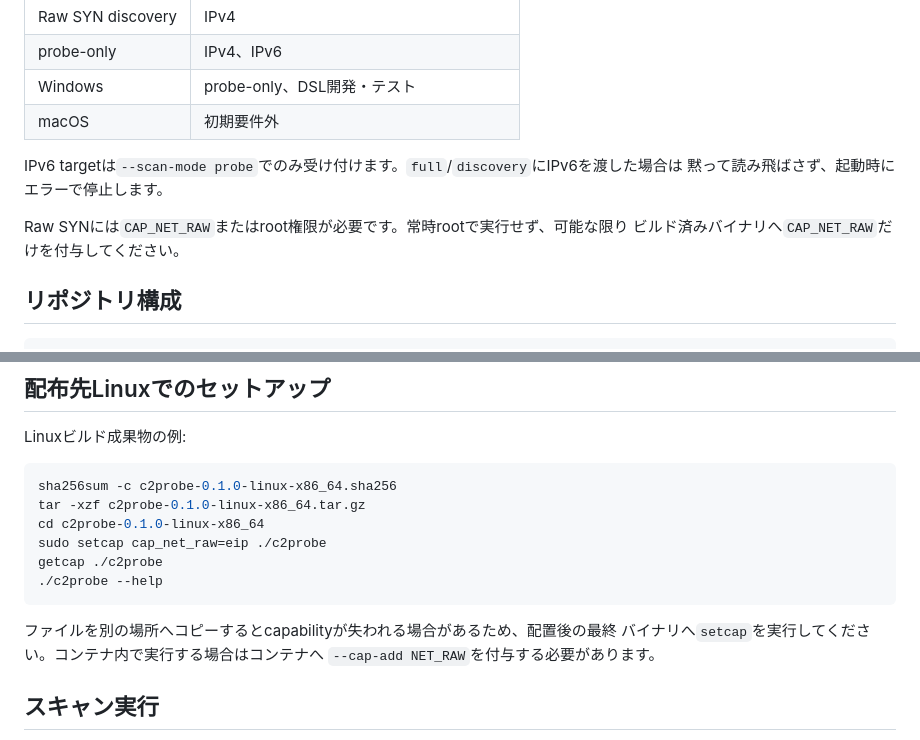
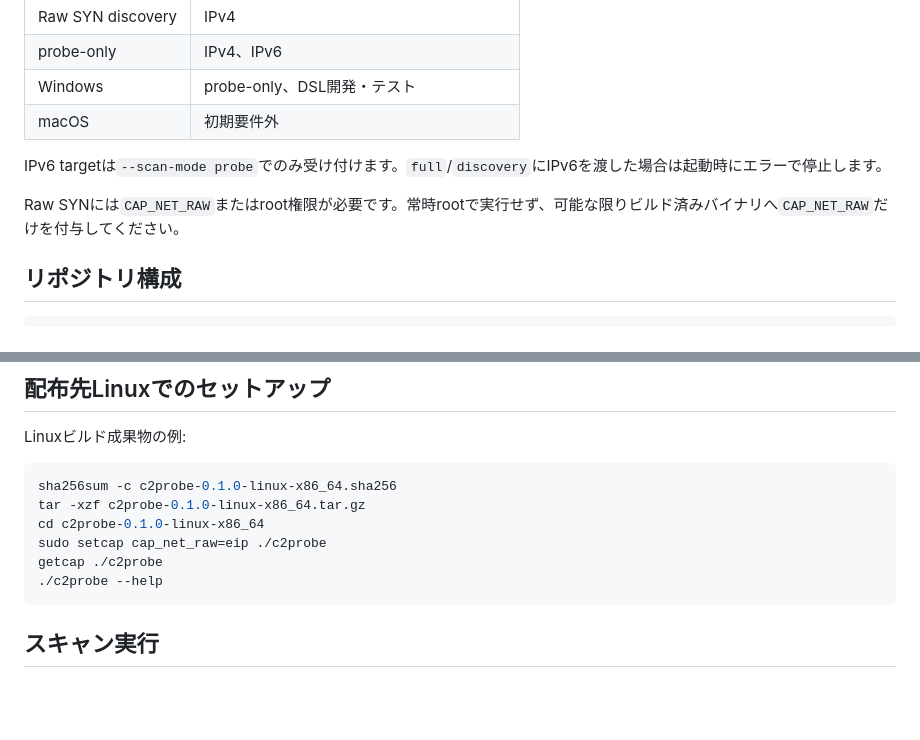
Before and after one commit to kurokuma/c2probe, a Markdown page: README.md, 2 parts joined by grey strips. GitHub-like rendering; blank space fills up the shorter version.

Commit message:
README.mdの文言を整理し、冗長な表現を削除

````diff
--- a/README.md
+++ b/README.md
@@ -15,11 +15,9 @@ DSLをIRへ一度だけコンパイルして、TokioベースのExecutorでC2固
 | Windows | probe-only、DSL開発・テスト |
 | macOS | 初期要件外 |
 
-IPv6 targetは`--scan-mode probe`でのみ受け付けます。`full`/`discovery`にIPv6を渡した場合は
-黙って読み飛ばさず、起動時にエラーで停止します。
+IPv6 targetは`--scan-mode probe`でのみ受け付けます。`full`/`discovery`にIPv6を渡した場合は起動時にエラーで停止します。
 
-Raw SYNには`CAP_NET_RAW`またはroot権限が必要です。常時rootで実行せず、可能な限り
-ビルド済みバイナリへ`CAP_NET_RAW`だけを付与してください。
+Raw SYNには`CAP_NET_RAW`またはroot権限が必要です。常時rootで実行せず、可能な限りビルド済みバイナリへ`CAP_NET_RAW`だけを付与してください。
 
 ## リポジトリ構成
 
@@ -134,10 +129,6 @@ getcap ./c2probe
 ./c2probe --help
 ```
 
-ファイルを別の場所へコピーするとcapabilityが失われる場合があるため、配置後の最終
-バイナリへ`setcap`を実行してください。コンテナ内で実行する場合はコンテナへ
-`--cap-add NET_RAW`を付与する必要があります。
-
 ## スキャン実行
 
 対象と必要なprobeを指定すると、引数検証後に直ちにスキャンを開始します。
````
Also changed, not shown: other parts of README.md (+4 -10 lines).
